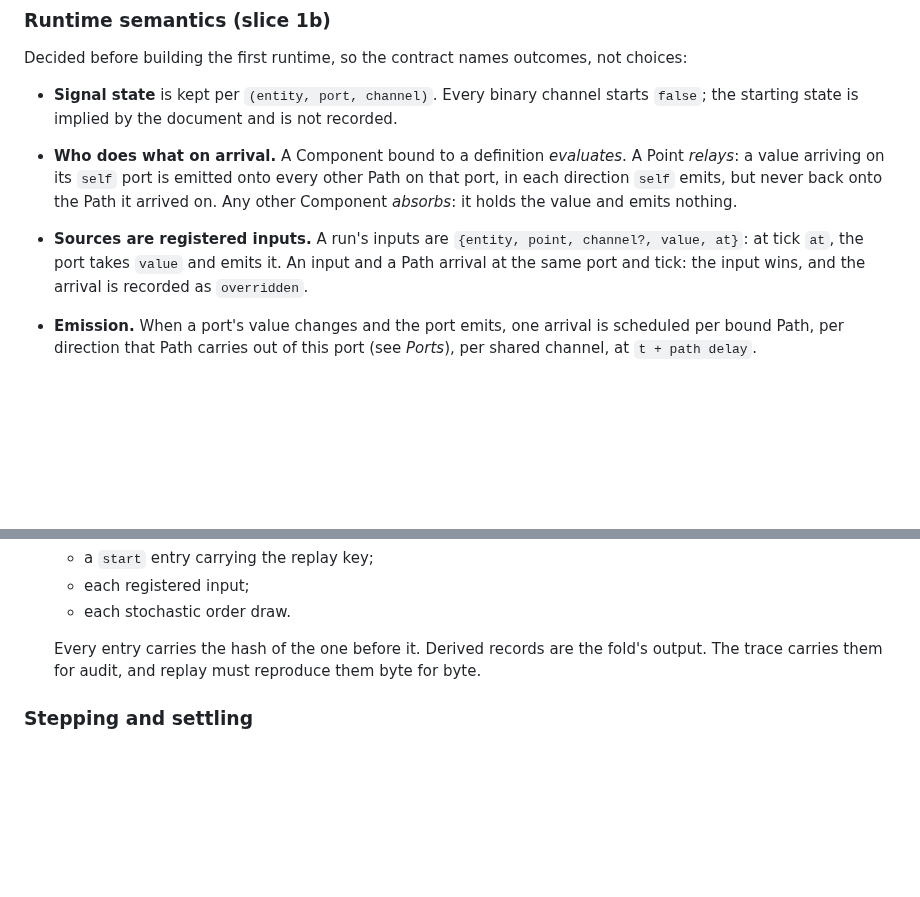
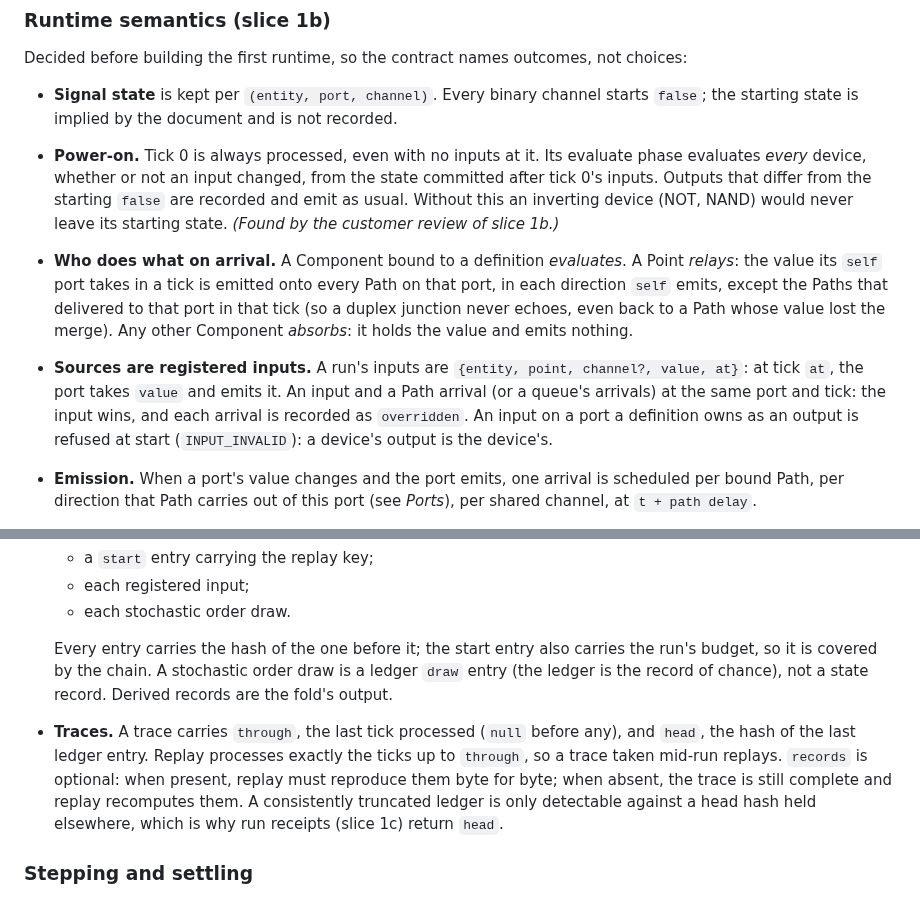
Before and after one commit to bdf1992/schematically, a Markdown page: STATE-SPACE.md, 2 parts joined by grey strips. Drawn GitHub-style; blank space fills up the shorter version.

Commit message:
docs: power-on evaluation, relay exclusion, inputs on outputs, traces through a tick
From the customer review of slice 1b: NOT never left its starting state
(design defect); traces taken mid-run could not replay; a trace without
records must stay complete; budget covered by the chain.

Co-Authored-By: Claude Opus 5.5 <noreply@anthropic.com>
Claude-Session: https://claude.ai/code/session_01PGmoQTn1VSK85EKM9rzDzs

```diff
--- a/STATE-SPACE.md
+++ b/STATE-SPACE.md
@@ -364,8 +364,9 @@ A Component hosted on a Path (`placement.kind: wire`, `wireId + t`) is a **tap**
 Decided before building the first runtime, so the contract names outcomes, not choices:
 
 - **Signal state** is kept per `(entity, port, channel)`. Every binary channel starts `false`; the starting state is implied by the document and is not recorded.
-- **Who does what on arrival.** A Component bound to a definition *evaluates*. A Point *relays*: a value arriving on its `self` port is emitted onto every other Path on that port, in each direction `self` emits, but never back onto the Path it arrived on. Any other Component *absorbs*: it holds the value and emits nothing.
-- **Sources are registered inputs.** A run's inputs are `{entity, point, channel?, value, at}`: at tick `at`, the port takes `value` and emits it. An input and a Path arrival at the same port and tick: the input wins, and the arrival is recorded as `overridden`.
+- **Power-on.** Tick 0 is always processed, even with no inputs at it. Its evaluate phase evaluates *every* device, whether or not an input changed, from the state committed after tick 0's inputs. Outputs that differ from the starting `false` are recorded and emit as usual. Without this an inverting device (NOT, NAND) would never leave its starting state. *(Found by the customer review of slice 1b.)*
+- **Who does what on arrival.** A Component bound to a definition *evaluates*. A Point *relays*: the value its `self` port takes in a tick is emitted onto every Path on that port, in each direction `self` emits, except the Paths that delivered to that port in that tick (so a duplex junction never echoes, even back to a Path whose value lost the merge). Any other Component *absorbs*: it holds the value and emits nothing.
+- **Sources are registered inputs.** A run's inputs are `{entity, point, channel?, value, at}`: at tick `at`, the port takes `value` and emits it. An input and a Path arrival (or a queue's arrivals) at the same port and tick: the input wins, and each arrival is recorded as `overridden`. An input on a port a definition owns as an output is refused at start (`INPUT_INVALID`): a device's output is the device's.
 - **Emission.** When a port's value changes and the port emits, one arrival is scheduled per bound Path, per direction that Path carries out of this port (see *Ports*), per shared channel, at `t + path delay`.
 - **Device delay.** A device evaluates in the evaluate phase of tick `t`. With device delay 0 its output ports change in that phase and emit (arriving at `t + path delay`, which is ≥ `t + 1`). With device delay `d > 0` the output change is scheduled for the update phase of tick `t + d`, and emits then.
 - **Time jumps.** One step is the next tick that has scheduled work. Logical time skips empty ticks.
@@ -377,7 +378,8 @@ Decided before building the first runtime, so the contract names outcomes, not c
   - each registered input;
   - each stochastic order draw.
 
-  Every entry carries the hash of the one before it. Derived records are the fold's output. The trace carries them for audit, and replay must reproduce them byte for byte.
+  Every entry carries the hash of the one before it; the start entry also carries the run's budget, so it is covered by the chain. A stochastic order draw is a ledger `draw` entry (the ledger is the record of chance), not a state record. Derived records are the fold's output.
+- **Traces.** A trace carries `through`, the last tick processed (`null` before any), and `head`, the hash of the last ledger entry. Replay processes exactly the ticks up to `through`, so a trace taken mid-run replays. `records` is optional: when present, replay must reproduce them byte for byte; when absent, the trace is still complete and replay recomputes them. A consistently truncated ledger is only detectable against a head hash held elsewhere, which is why run receipts (slice 1c) return `head`.
 
 ### Stepping and settling
 
```
